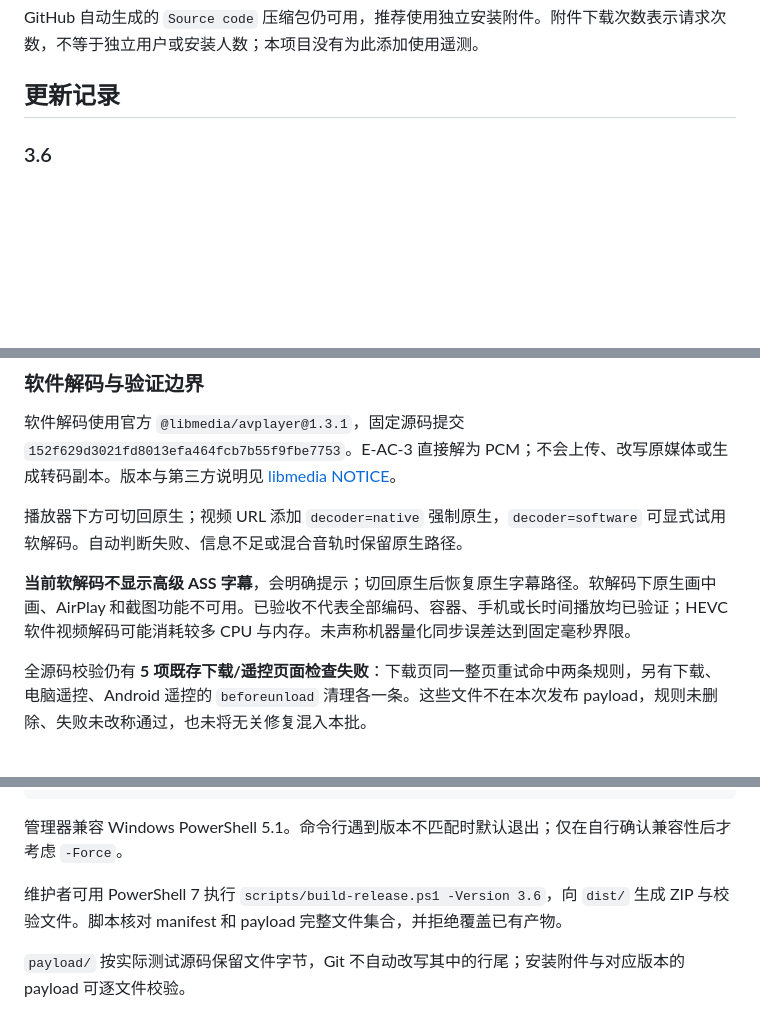
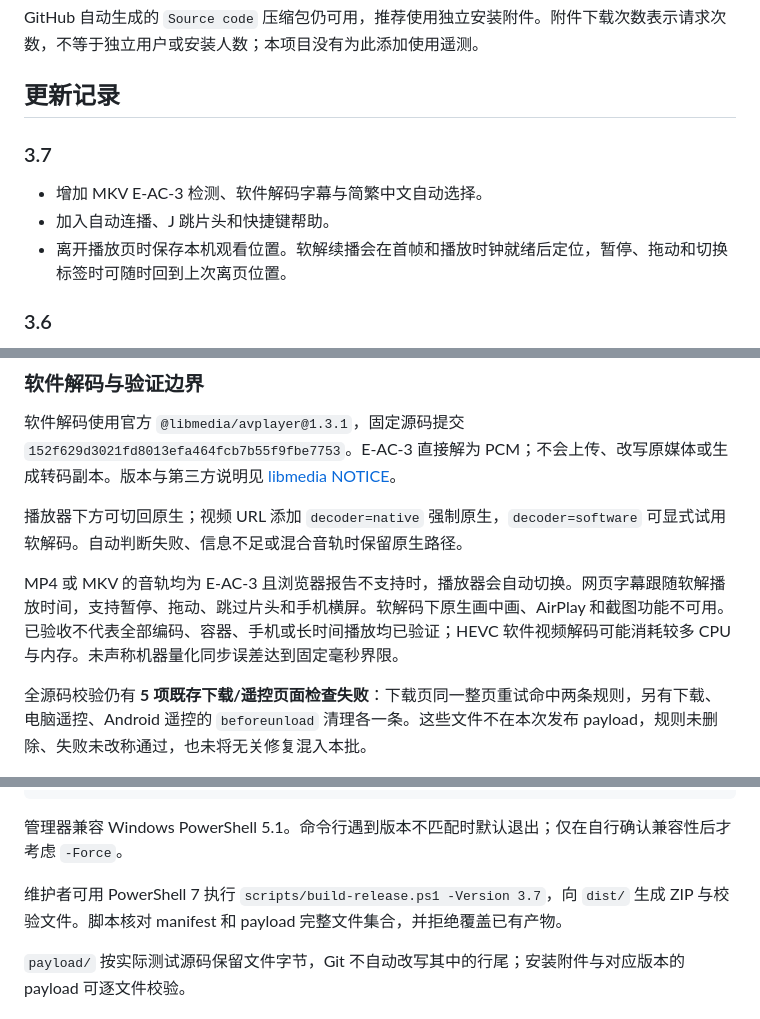
Before and after one commit to OuNiSang/DanDanPlay-Personal-Web-Style, a Markdown page: README.md, 3 parts joined by grey strips. Rendered like a GitHub page; blank space fills up the shorter version.

```diff
--- a/README.md
+++ b/README.md
@@ -99,6 +107,12 @@
 GitHub 自动生成的 `Source code` 压缩包仍可用，推荐使用独立安装附件。附件下载次数表示请求次数，不等于独立用户或安装人数；本项目没有为此添加使用遥测。
 
 ## 更新记录
+
+### 3.7
+
+- 增加 MKV E-AC-3 检测、软件解码字幕与简繁中文自动选择。
+- 加入自动连播、J 跳片头和快捷键帮助。
+- 离开播放页时保存本机观看位置。软解续播会在首帧和播放时钟就绪后定位，暂停、拖动和切换标签时可随时回到上次离页位置。
 
 ### 3.6
 
@@ -153,7 +167,7 @@ GitHub 自动生成的 `Source code` 压缩包仍可用，推荐使用独立安
 
 播放器下方可切回原生；视频 URL 添加 `decoder=native` 强制原生，`decoder=software` 可显式试用软解码。自动判断失败、信息不足或混合音轨时保留原生路径。
 
-**当前软解码不显示高级 ASS 字幕**，会明确提示；切回原生后恢复原生字幕路径。软解码下原生画中画、AirPlay 和截图功能不可用。已验收不代表全部编码、容器、手机或长时间播放均已验证；HEVC 软件视频解码可能消耗较多 CPU 与内存。未声称机器量化同步误差达到固定毫秒界限。
+MP4 或 MKV 的音轨均为 E-AC-3 且浏览器报告不支持时，播放器会自动切换。网页字幕跟随软解播放时间，支持暂停、拖动、跳过片头和手机横屏。软解码下原生画中画、AirPlay 和截图功能不可用。已验收不代表全部编码、容器、手机或长时间播放均已验证；HEVC 软件视频解码可能消耗较多 CPU 与内存。未声称机器量化同步误差达到固定毫秒界限。
 
 全源码校验仍有 **5 项既存下载/遥控页面检查失败**：下载页同一整页重试命中两条规则，另有下载、电脑遥控、Android 遥控的 `beforeunload` 清理各一条。这些文件不在本次发布 payload，规则未删除、失败未改称通过，也未将无关修复混入本批。
 
@@ -167,7 +181,7 @@ pwsh -NoProfile -File .\scripts\manage-style.ps1 -Action restore -TargetPath "D:
 
 管理器兼容 Windows PowerShell 5.1。命令行遇到版本不匹配时默认退出；仅在自行确认兼容性后才考虑 `-Force`。
 
-维护者可用 PowerShell 7 执行 `scripts/build-release.ps1 -Version 3.6`，向 `dist/` 生成 ZIP 与校验文件。脚本核对 manifest 和 payload 完整文件集合，并拒绝覆盖已有产物。
+维护者可用 PowerShell 7 执行 `scripts/build-release.ps1 -Version 3.7`，向 `dist/` 生成 ZIP 与校验文件。脚本核对 manifest 和 payload 完整文件集合，并拒绝覆盖已有产物。
 
 `payload/` 按实际测试源码保留文件字节，Git 不自动改写其中的行尾；安装附件与对应版本的 payload 可逐文件校验。
 
```
Also changed, not shown: other parts of README.md (+13 -5 lines), INSTALL.md (+8 -3 lines), screenshots/player-subtitles-3.7.png (added), screenshots/player-subtitles-mobile-3.7.png (added), 15 other files.
